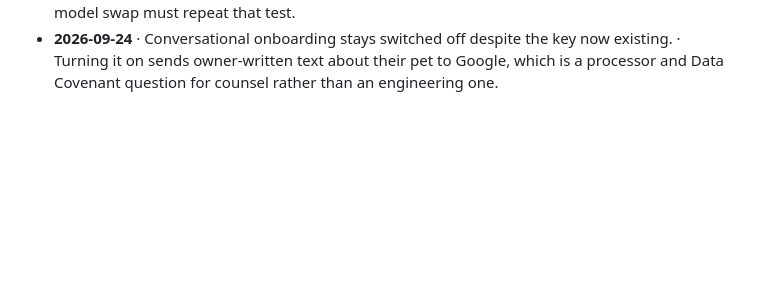
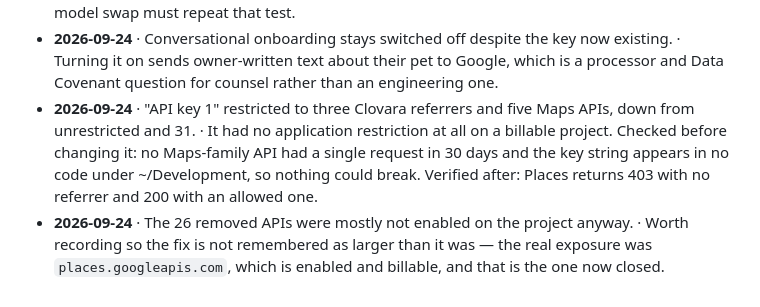
Before and after one commit to FlawlessIQ/PetUwrite, a Markdown page: docs/DECISIONS.md, the part around the change. GitHub-like rendering; blank space fills up the shorter version.

```diff
--- a/docs/DECISIONS.md
+++ b/docs/DECISIONS.md
@@ -115,3 +115,5 @@ Format: date · decision · why. Never rewrite old entries; reversals get new en
 - **2026-09-24** · The model key is `LIFE_GEMINI_API_KEY`, separate from the underwriting app's `GEMINI_API_KEY`. · The secret already existed; separate secrets mean neither app's rotation can break the other.
 - **2026-09-24** · `gemini-3.5-flash` is pinned, chosen by testing negation handling rather than by version number. · 2.0 does not exist on this endpoint and 2.5 404s; 3.5 correctly returned nothing for "no history of seizures", "the vet ruled out hip dysplasia" and "he does not have diabetes". A model swap must repeat that test.
 - **2026-09-24** · Conversational onboarding stays switched off despite the key now existing. · Turning it on sends owner-written text about their pet to Google, which is a processor and Data Covenant question for counsel rather than an engineering one.
+- **2026-09-24** · "API key 1" restricted to three Clovara referrers and five Maps APIs, down from unrestricted and 31. · It had no application restriction at all on a billable project. Checked before changing it: no Maps-family API had a single request in 30 days and the key string appears in no code under ~/Development, so nothing could break. Verified after: Places returns 403 with no referrer and 200 with an allowed one.
+- **2026-09-24** · The 26 removed APIs were mostly not enabled on the project anyway. · Worth recording so the fix is not remembered as larger than it was — the real exposure was `places.googleapis.com`, which is enabled and billable, and that is the one now closed.
```
Also changed, not shown: docs/ROADMAP.md (+12 -0 lines).
